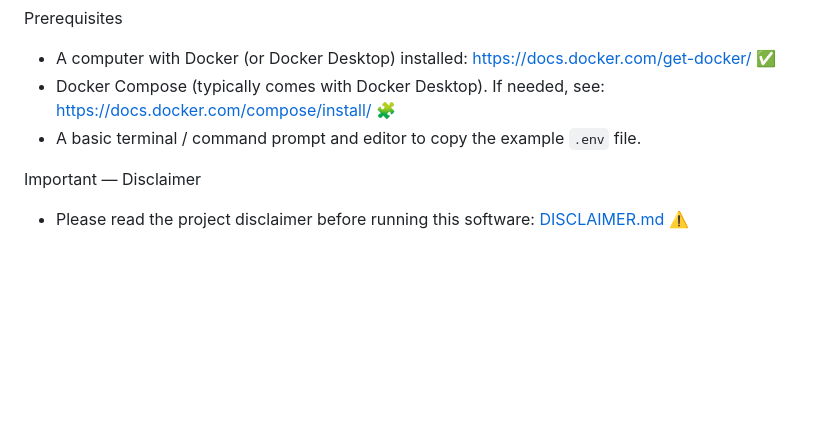
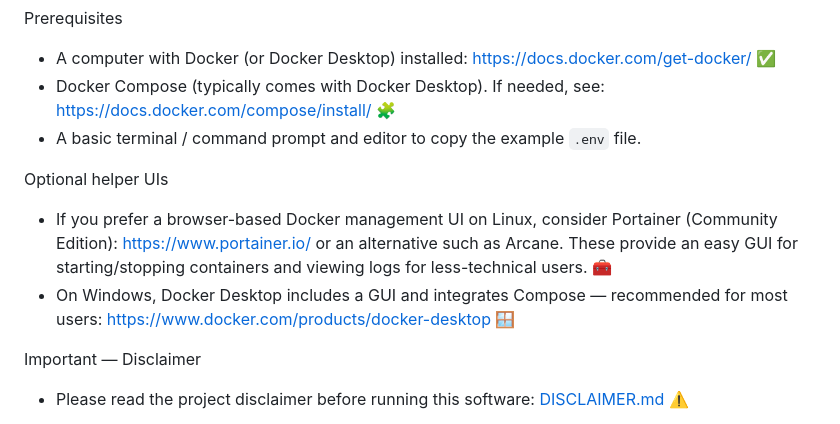
Before and after one commit to nz2o/Weather-Alert-Router, a Markdown page: README_INSTALL.md, the part around the change. Rendered like a GitHub page; blank space fills up the shorter version.

Commit message:
docs: recommend Portainer/Arcane on Linux and Docker Desktop on Windows in install guide

```diff
--- a/README_INSTALL.md
+++ b/README_INSTALL.md
@@ -97,6 +97,10 @@ Prerequisites
 - Docker Compose (typically comes with Docker Desktop). If needed, see: https://docs.docker.com/compose/install/ 🧩
 - A basic terminal / command prompt and editor to copy the example `.env` file.
 
+Optional helper UIs
+- If you prefer a browser-based Docker management UI on Linux, consider Portainer (Community Edition): https://www.portainer.io/ or an alternative such as Arcane. These provide an easy GUI for starting/stopping containers and viewing logs for less-technical users. 🧰
+- On Windows, Docker Desktop includes a GUI and integrates Compose — recommended for most users: https://www.docker.com/products/docker-desktop 🪟
+
 Important — Disclaimer
 - Please read the project disclaimer before running this software: [DISCLAIMER.md](DISCLAIMER.md) ⚠️
 
```
